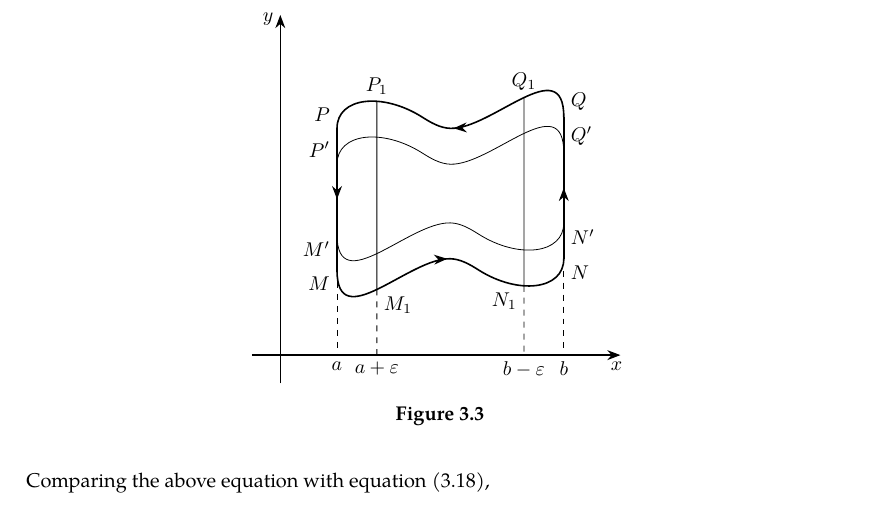
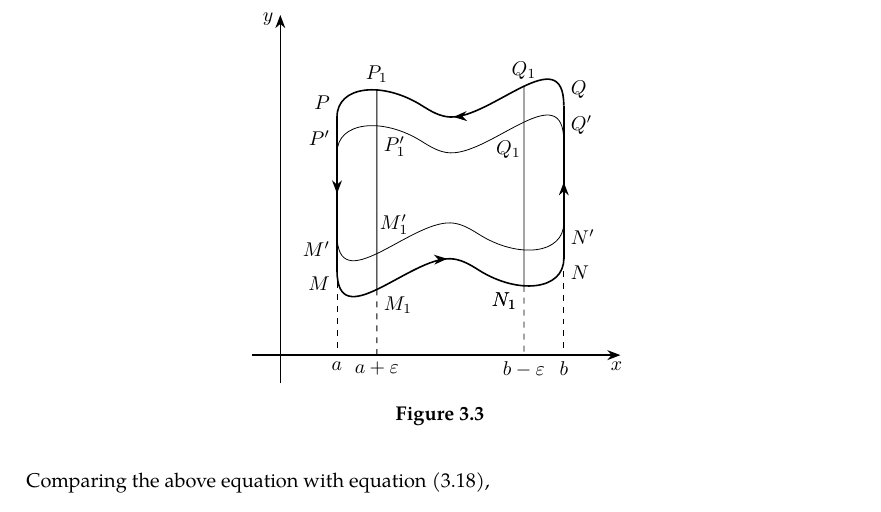
Before and after one commit to slipperking/complex-analysis-latex, a LaTeX document (main.tex): part of page 21 of 21, cut so that both start at the same text. Compiled offline with pdfLaTeX.

Commit message:
overleaf_to_git (Fri May 23 21:07:26 2025 -0700): update main.tex from r4439 to r4463

```diff
--- a/main.tex
+++ b/main.tex
@@ -560,8 +560,8 @@ When Cauchy famously published \autoref{thm:cauchyintegralformula} and \autoref{
             \pgfmathsetmacro{\lengthepsilon}{20pt}
 
             \coordinate (M) at (1, 1.5);
-            \coordinate (P) at (1, 4);
-            \coordinate (Q) at (5, 4.2);
+            \coordinate (P) at (1, 4.2);
+            \coordinate (Q) at (5, 4.4);
             \coordinate (N) at (5, 1.7);
             \coordinate (Mprime) at ([yshift=\lengtheta] M);
             \coordinate (Pprime) at ([yshift=-\lengtheta] P);
@@ -611,6 +611,11 @@ When Cauchy famously published \autoref{thm:cauchyintegralformula} and \autoref{
             \node[anchor=south] at (Q1) {\(Q_1\)};
             \node[anchor=north east] at (N1) {\(N_1\)};
 
+            \node[anchor=south west] at ([shift={(-2pt, 24pt)}] M1) {\(M'_1\)};
+            \node[anchor=north west] at ([yshift=-20pt] P1) {\(P'_1\)};
+            \node[anchor=north east] at ([shift={(2pt, -24pt)}] Q1) {\(Q_1\)};
+            \node[anchor=north east] at (N1) {\(N_1\)};
+
             \node[anchor=north] at (M |- 0, 0) {\(a\)};
             \node[anchor=north] at (N |- 0, 0) {\(b\)};
             \node[anchor=north] at (P1x |- 0, 0) {\(a+\varepsilon\)};
```
